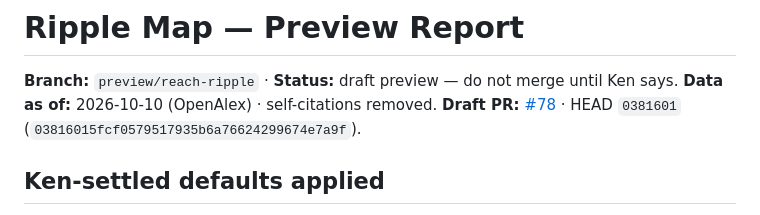
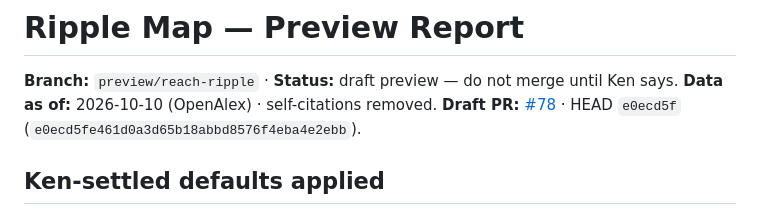
Before and after one commit to kangning-huang/main, a Markdown page: docs/reach/RIPPLE-REPORT.md, the part around the change. Drawn GitHub-style.

Commit message:
docs(reach): sync Ripple report HEAD SHA

```diff
--- a/docs/reach/RIPPLE-REPORT.md
+++ b/docs/reach/RIPPLE-REPORT.md
@@ -2,7 +2,7 @@
 
 **Branch:** `preview/reach-ripple` · **Status:** draft preview — do not merge until Ken says.
 **Data as of:** 2026-10-10 (OpenAlex) · self-citations removed.
-**Draft PR:** [#78](https://github.com/kangning-huang/main/pull/78) · HEAD `0381601` (`03816015fcf0579517935b6a76624299674e7a9f`).
+**Draft PR:** [#78](https://github.com/kangning-huang/main/pull/78) · HEAD `e0ecd5f` (`e0ecd5fe461d0a3d65b18abbd8576f4eba4e2ebb`).
 
 ## Ken-settled defaults applied
 
```
